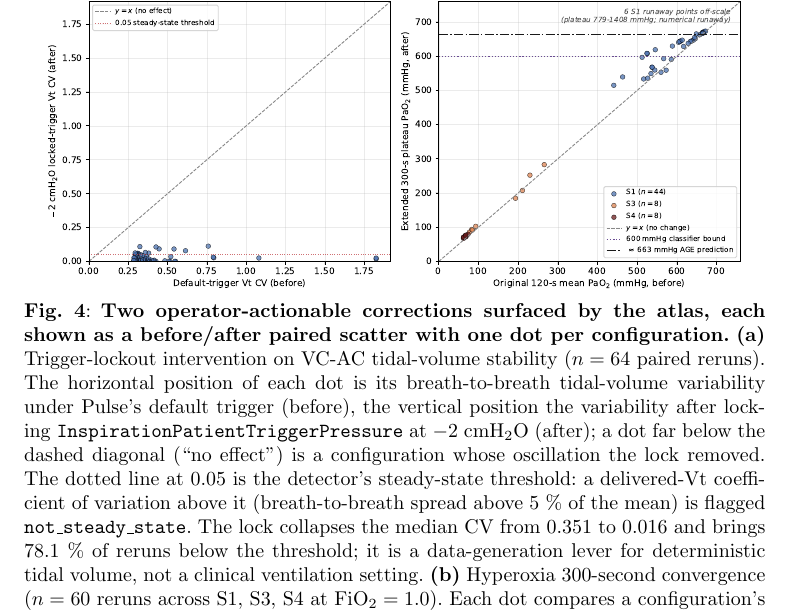
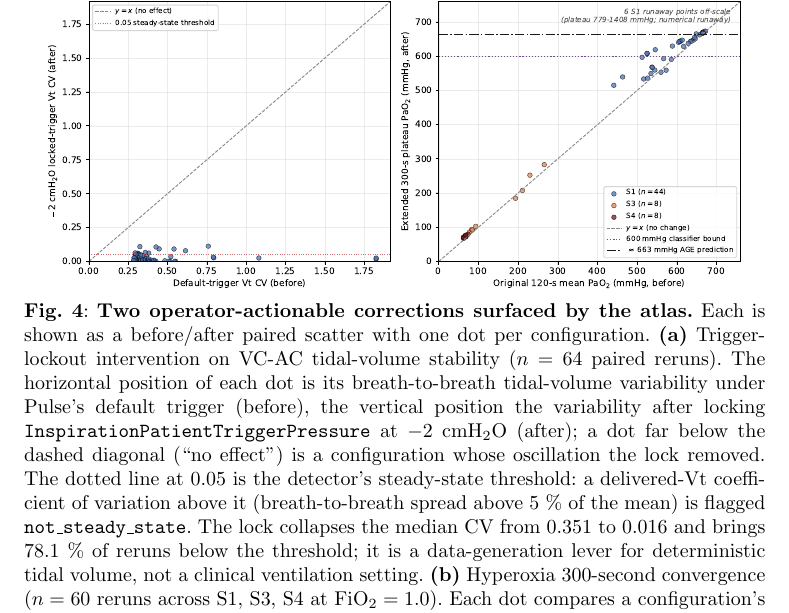
Before and after one commit to sadc-lab/pulse_reliability_atlas, a LaTeX paper (preprint_npj/paper.tex): part of page 17 of 35, cut so that both start at the same text. Compiled offline with pdfLaTeX.

Commit message:
[PAPER] Figure 4's legend was the last hybrid title; separate its reading instruction from its title
The legend read "Two operator-actionable corrections surfaced by the atlas, each
shown as a before/after paired scatter with one dot per configuration." The
first half is a title; the second is a reading instruction, and by the principle
applied to the other five legends it belongs in the body.

It was left out of 87b1b55 because 3665ed9 had classified it as "already a
title" and it was not among the five diffs reviewed. That classification was
half right: it opens as a noun phrase, which is why it never read as a slogan,
but it then continues into description. It was the only hybrid left once the
other five were normalised, so the paper was still not consistent with itself.

Title now stops at "surfaced by the atlas."; the clause moves to the first
sentence of the body as "Each is shown as a before/after paired scatter with one
dot per configuration." No word is lost -- the clause was verified present after
the edit -- and nothing but the sentence boundary moves.

Applied as its own commit rather than an amendment to 87b1b55, on the author's
instruction: that commit was already built, rendered and verified, and rewriting
verified history to absorb a later finding is a worse trade than one more small
commit.

Verification: 9 of 9 paper legends and 21 of 21 supplement legends carry a bold
title; all 30 are noun phrases now. Legend guard 30/30 PASS, longest 328 of 350.
Audit 382/382 ledger, 94/94 crosswalk, 26/26 monograph, 23/23 S021 clock, 17/17
README science, 5/5 converged-plateau, 25/25 head-line counters, exit 0. All six
artefacts rebuilt; the new title was read back off the RENDERED paper.pdf at
page 17. Render check passes with its four accepted residues and no new problem.
fig01_traffic_light.png restored after the build.

```diff
--- a/preprint_npj/paper.tex
+++ b/preprint_npj/paper.tex
@@ -306,7 +306,7 @@ The practical consequence is again direct: hyperoxia studies on Pulse should rec
 \begin{figure}[!htbp]
 \centering
 \includegraphics[width=0.95\textwidth]{figures/fig03_actionable_corrections.pdf}
-\caption{\textbf{Two operator-actionable corrections surfaced by the atlas, each shown as a before/after paired scatter with one dot per configuration.} \textbf{(a)} Trigger-lockout intervention on VC-AC tidal-volume stability ($n = 64$ paired reruns). The horizontal position of each dot is its breath-to-breath tidal-volume variability under Pulse's default trigger (before), the vertical position the variability after locking \texttt{InspirationPatientTriggerPressure} at $-2$~cmH$_2$O (after); a dot far below the dashed diagonal (``no effect'') is a configuration whose oscillation the lock removed. The dotted line at $0.05$ is the detector's steady-state threshold: a delivered-Vt coefficient of variation above it (breath-to-breath spread above 5~\% of the mean) is flagged \texttt{not\_steady\_state}. The lock collapses the median CV from 0.351 to 0.016 and brings 78.1~\% of reruns below the threshold; it is a data-generation lever for deterministic tidal volume, not a clinical ventilation setting. \textbf{(b)} Hyperoxia 300-second convergence ($n = 60$ reruns across S1, S3, S4 at FiO$_2 = 1.0$). Each dot compares a configuration's PaO$_2$ averaged over the original 120-second window ($x$) with its plateau after 300~seconds ($y$); the dashed diagonal marks ``no change''. The dotted line at 600~mmHg is the locked classifier's upper bound and the dash-dotted line at $\approx$~663~mmHg the alveolar-gas-equation sea-level prediction. Both axes are clamped to the physiological $[0, 760]$~mmHg range to show the convergence structure; six S1 reruns run off-scale into a numerical runaway (plateau up to $\approx$1{,}408~mmHg; Supplement~\S\,\ref{sec:s9}) and are omitted. Most S1 dots sit just below the prediction: a transient hyperoxia from the too-short window, not a genuine oxygenation overshoot. Scenario key (Table~\ref{tab:terms}): S1 healthy baseline, S3 moderate ARDS, S4 severe ARDS.}
+\caption{\textbf{Two operator-actionable corrections surfaced by the atlas.} Each is shown as a before/after paired scatter with one dot per configuration. \textbf{(a)} Trigger-lockout intervention on VC-AC tidal-volume stability ($n = 64$ paired reruns). The horizontal position of each dot is its breath-to-breath tidal-volume variability under Pulse's default trigger (before), the vertical position the variability after locking \texttt{InspirationPatientTriggerPressure} at $-2$~cmH$_2$O (after); a dot far below the dashed diagonal (``no effect'') is a configuration whose oscillation the lock removed. The dotted line at $0.05$ is the detector's steady-state threshold: a delivered-Vt coefficient of variation above it (breath-to-breath spread above 5~\% of the mean) is flagged \texttt{not\_steady\_state}. The lock collapses the median CV from 0.351 to 0.016 and brings 78.1~\% of reruns below the threshold; it is a data-generation lever for deterministic tidal volume, not a clinical ventilation setting. \textbf{(b)} Hyperoxia 300-second convergence ($n = 60$ reruns across S1, S3, S4 at FiO$_2 = 1.0$). Each dot compares a configuration's PaO$_2$ averaged over the original 120-second window ($x$) with its plateau after 300~seconds ($y$); the dashed diagonal marks ``no change''. The dotted line at 600~mmHg is the locked classifier's upper bound and the dash-dotted line at $\approx$~663~mmHg the alveolar-gas-equation sea-level prediction. Both axes are clamped to the physiological $[0, 760]$~mmHg range to show the convergence structure; six S1 reruns run off-scale into a numerical runaway (plateau up to $\approx$1{,}408~mmHg; Supplement~\S\,\ref{sec:s9}) and are omitted. Most S1 dots sit just below the prediction: a transient hyperoxia from the too-short window, not a genuine oxygenation overshoot. Scenario key (Table~\ref{tab:terms}): S1 healthy baseline, S3 moderate ARDS, S4 severe ARDS.}
 \label{fig:corrections}
 \end{figure}
 
```
